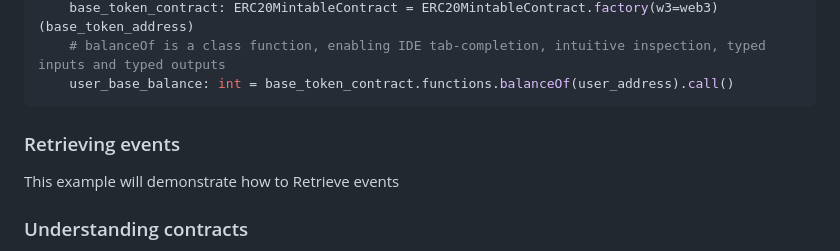
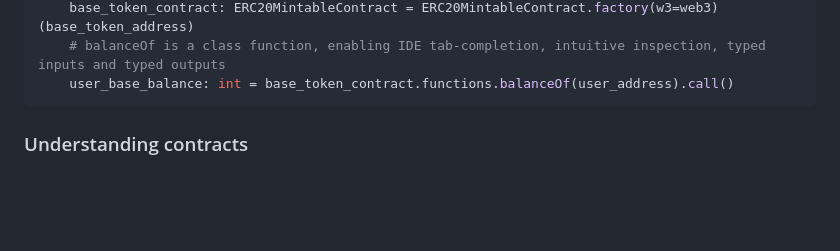
Before and after one commit to delvtech/pypechain, a Markdown page: README.md, the part around the change. GitHub-like rendering; blank space fills up the shorter version.

Commit message:
removes placeholder for event example

````diff
--- a/README.md
+++ b/README.md
@@ -74,9 +74,6 @@ Using Pypechain generated objects:
     # balanceOf is a class function, enabling IDE tab-completion, intuitive inspection, typed inputs and typed outputs
     user_base_balance: int = base_token_contract.functions.balanceOf(user_address).call()
 ```
-
-### Retrieving events
-This example will demonstrate how to Retrieve events
 
 ### Understanding contracts
 
````
